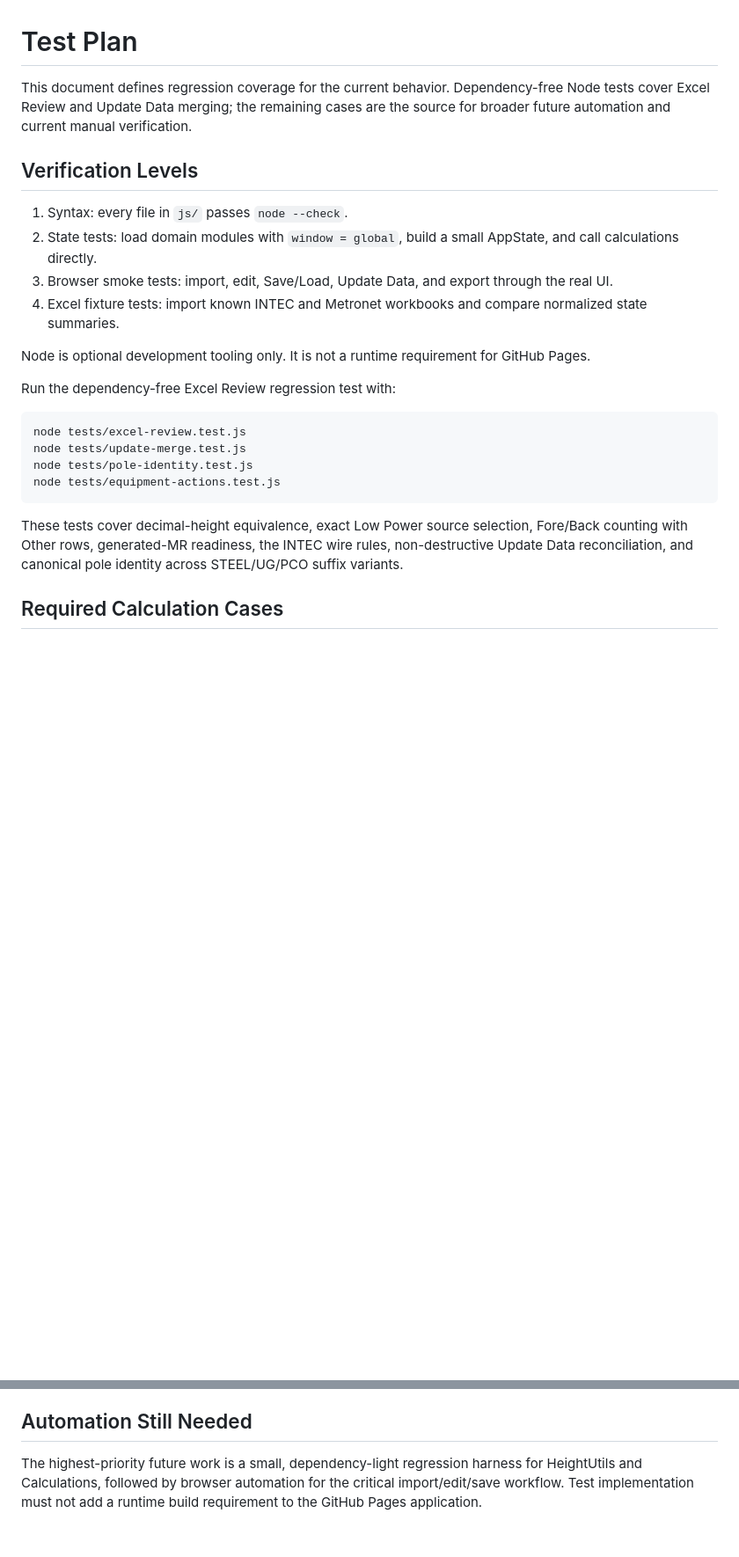
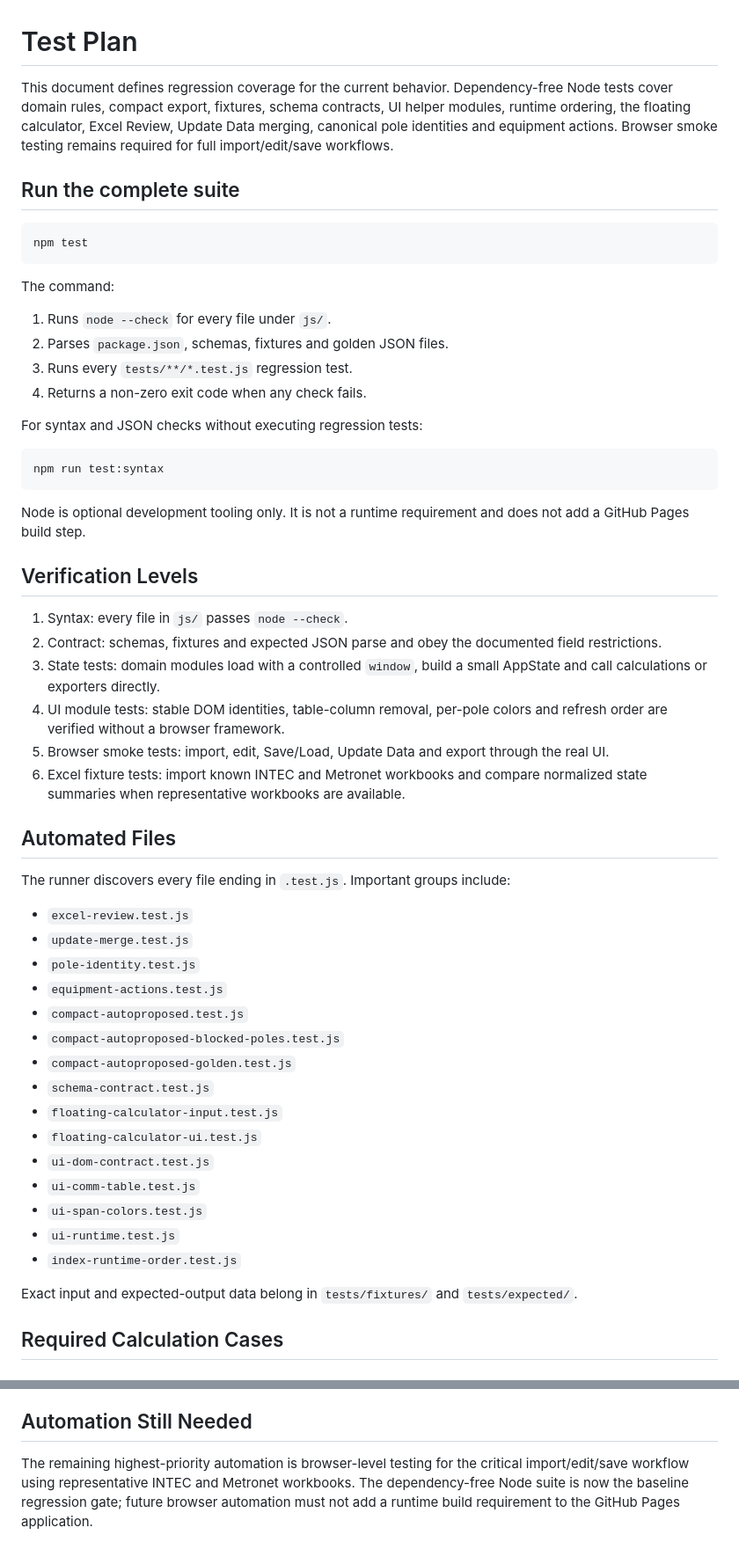
Before and after one commit to MerinoELuis/Pole-Calculator, a Markdown page: docs/TEST_PLAN.md, 2 parts joined by grey strips. Shown at 88% size. GitHub-like rendering; blank space fills up the shorter version.

Commit message:
Update automated regression test plan

````diff
--- a/docs/TEST_PLAN.md
+++ b/docs/TEST_PLAN.md
@@ -1,26 +1,58 @@
 # Test Plan
 
-This document defines regression coverage for the current behavior. Dependency-free Node tests cover Excel Review and Update Data merging; the remaining cases are the source for broader future automation and current manual verification.
+This document defines regression coverage for the current behavior. Dependency-free Node tests cover domain rules, compact export, fixtures, schema contracts, UI helper modules, runtime ordering, the floating calculator, Excel Review, Update Data merging, canonical pole identities and equipment actions. Browser smoke testing remains required for full import/edit/save workflows.
+
+## Run the complete suite
+
+```powershell
+npm test
+```
+
+The command:
+
+1. Runs `node --check` for every file under `js/`.
+2. Parses `package.json`, schemas, fixtures and golden JSON files.
+3. Runs every `tests/**/*.test.js` regression test.
+4. Returns a non-zero exit code when any check fails.
+
+For syntax and JSON checks without executing regression tests:
+
+```powershell
+npm run test:syntax
+```
+
+Node is optional development tooling only. It is not a runtime requirement and does not add a GitHub Pages build step.
 
 ## Verification Levels
 
 1. Syntax: every file in `js/` passes `node --check`.
-2. State tests: load domain modules with `window = global`, build a small AppState, and call calculations directly.
-3. Browser smoke tests: import, edit, Save/Load, Update Data, and export through the real UI.
-4. Excel fixture tests: import known INTEC and Metronet workbooks and compare normalized state summaries.
+2. Contract: schemas, fixtures and expected JSON parse and obey the documented field restrictions.
+3. State tests: domain modules load with a controlled `window`, build a small AppState and call calculations or exporters directly.
+4. UI module tests: stable DOM identities, table-column removal, per-pole colors and refresh order are verified without a browser framework.
+5. Browser smoke tests: import, edit, Save/Load, Update Data and export through the real UI.
+6. Excel fixture tests: import known INTEC and Metronet workbooks and compare normalized state summaries when representative workbooks are available.
 
-Node is optional development tooling only. It is not a runtime requirement for GitHub Pages.
+## Automated Files
 
-Run the dependency-free Excel Review regression test with:
+The runner discovers every file ending in `.test.js`. Important groups include:
 
-```powershell
-node tests/excel-review.test.js
-node tests/update-merge.test.js
-node tests/pole-identity.test.js
-node tests/equipment-actions.test.js
-```
+- `excel-review.test.js`
+- `update-merge.test.js`
+- `pole-identity.test.js`
+- `equipment-actions.test.js`
+- `compact-autoproposed.test.js`
+- `compact-autoproposed-blocked-poles.test.js`
+- `compact-autoproposed-golden.test.js`
+- `schema-contract.test.js`
+- `floating-calculator-input.test.js`
+- `floating-calculator-ui.test.js`
+- `ui-dom-contract.test.js`
+- `ui-comm-table.test.js`
+- `ui-span-colors.test.js`
+- `ui-runtime.test.js`
+- `index-runtime-order.test.js`
 
-These tests cover decimal-height equivalence, exact Low Power source selection, Fore/Back counting with Other rows, generated-MR readiness, the INTEC wire rules, non-destructive Update Data reconciliation, and canonical pole identity across STEEL/UG/PCO suffix variants.
+Exact input and expected-output data belong in `tests/fixtures/` and `tests/expected/`.
 
 ## Required Calculation Cases
 
@@ -198,4 +263,4 @@ A business-rule change is complete when:
 
 ## Automation Still Needed
 
-The highest-priority future work is a small, dependency-light regression harness for HeightUtils and Calculations, followed by browser automation for the critical import/edit/save workflow. Test implementation must not add a runtime build requirement to the GitHub Pages application.
+The remaining highest-priority automation is browser-level testing for the critical import/edit/save workflow using representative INTEC and Metronet workbooks. The dependency-free Node suite is now the baseline regression gate; future browser automation must not add a runtime build requirement to the GitHub Pages application.
````
Also changed, not shown: other parts of docs/TEST_PLAN.md (+56 -23 lines).
